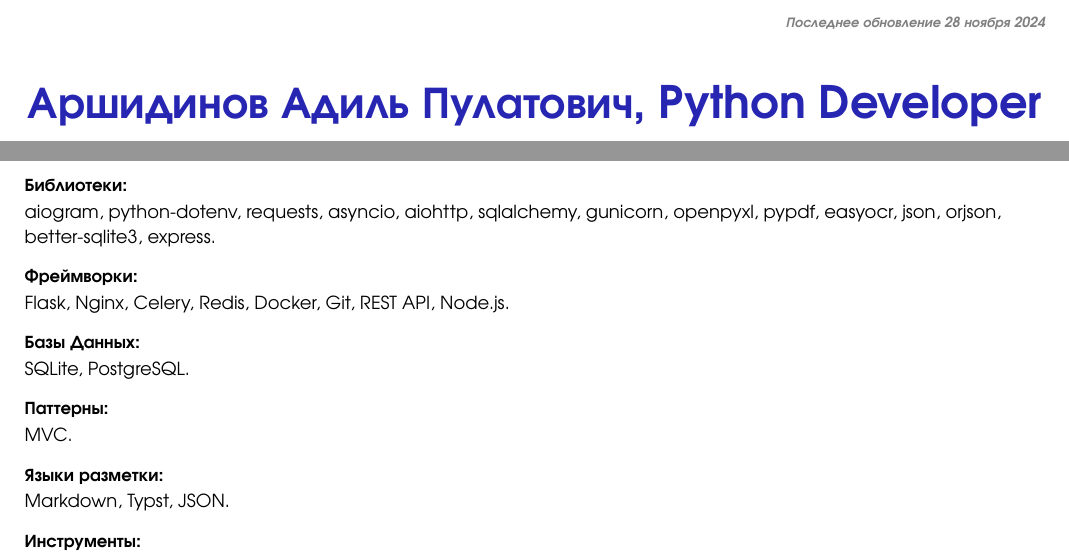
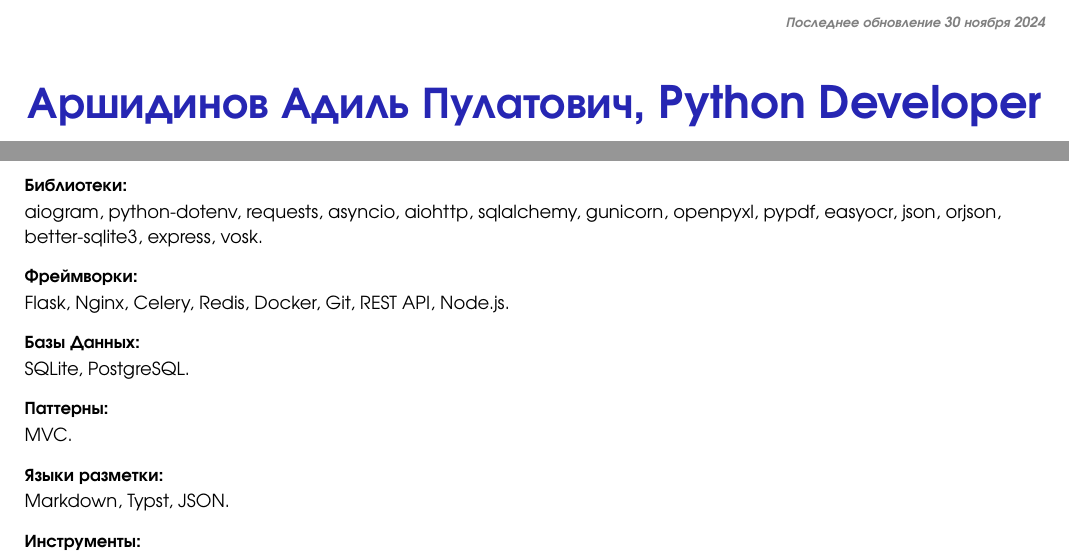
Before and after one commit to The-One-Reborn-developer/curriculum-vitae, a Typst document (source/russian_python_developer/cv.typ): two parts of pages 1 and 2 of 2, joined at a grey line, cut so that both start at the same text. Compiled offline with Typst 0.15.

Commit message:
feat: update stack

```diff
--- a/source/russian_python_developer/cv.typ
+++ b/source/russian_python_developer/cv.typ
@@ -82,7 +82,7 @@
       depth: 3,
       outlined: false
     )[
-      _Последнее обновление 28 ноября 2024_
+      _Последнее обновление 30 ноября 2024_
     ]
   ]
 ]
@@ -289,7 +289,7 @@
 ]
 aiogram, python-dotenv, requests, asyncio, aiohttp, sqlalchemy,
 gunicorn, openpyxl, pypdf, easyocr, json, orjson, better-sqlite3,
-express.
+express, vosk.
 
 #align(left)[
   === Фреймворки:
```
Also changed, not shown: pdf/АршидиновАП_PythonDeveloper.pdf.
